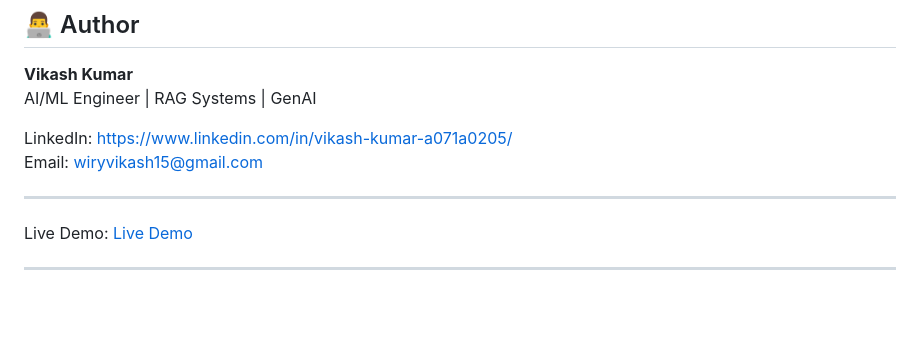
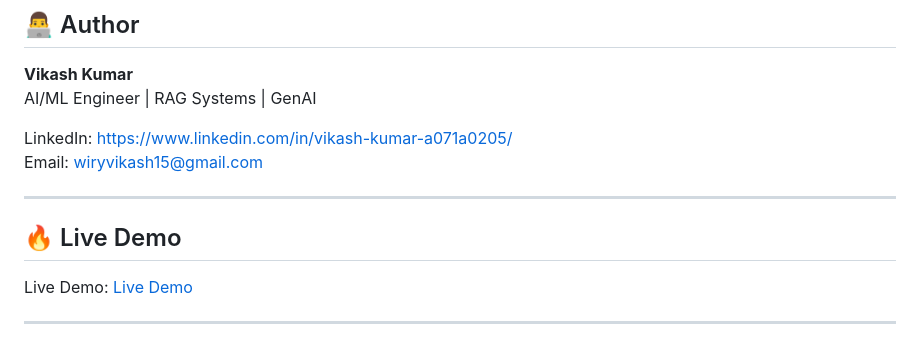
Before and after one commit to Vikash-Kumar-984/Interactive-RAG-, a Markdown page: README.md, the part around the change. GitHub-like rendering; blank space fills up the shorter version.

Commit message:
Add live demo section to README

```diff
--- a/README.md
+++ b/README.md
@@ -145,6 +145,9 @@ Email: wiryvikash15@gmail.com
 
 ---
 
+## 🔥 Live Demo
+
+
 Live Demo: [Live Demo](https://vikash-kumar-984.github.io/Interactive-RAG-/)
 
 ---
```
